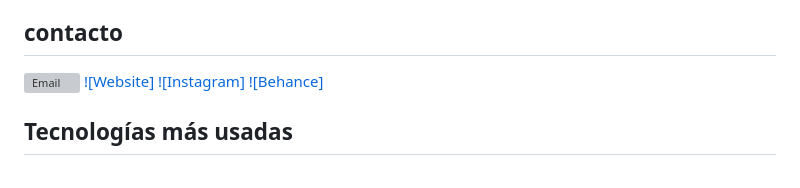
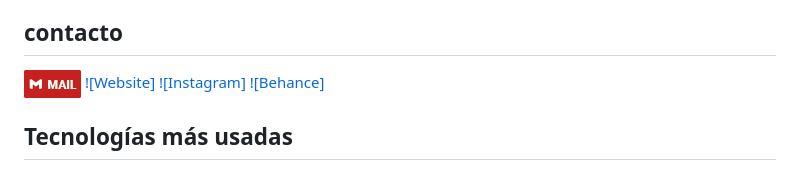
Before and after one commit to infinn/infinn, a Markdown page: README.md, the part around the change. Drawn GitHub-style; pictures changed too: data/Mail.png (added); grey boxes are pictures that could not be loaded.

Commit message:
update test png

```diff
--- a/README.md
+++ b/README.md
@@ -8,7 +8,7 @@ El contenido de los repositorios que puedes encontrar ha sido desarrollado con o
 
 ## contacto
 
-[![Email](/data/Mail.svg)](mailto:mquilodranh@gmail.com)
+[![Email](/data/Mail.png)](mailto:mquilodranh@gmail.com)
 [![Website]](https://infinn.github.io/)
 [![Instagram]](https://www.instagram.com/antisocial_infinn/)
 [![Behance]](https://www.behance.net/matiasquilodran2)
```
